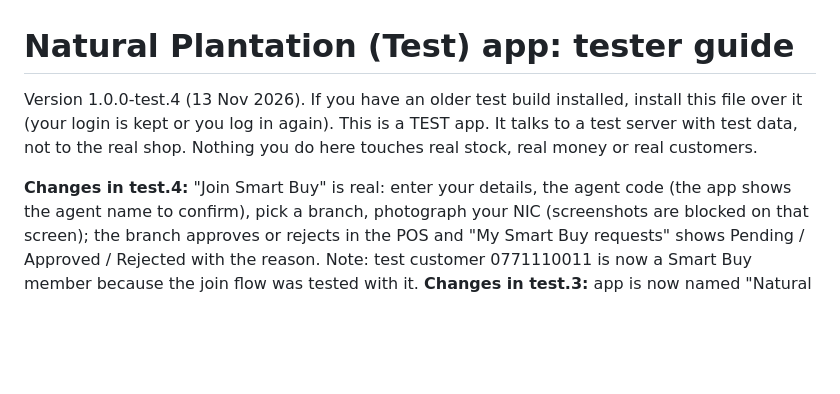
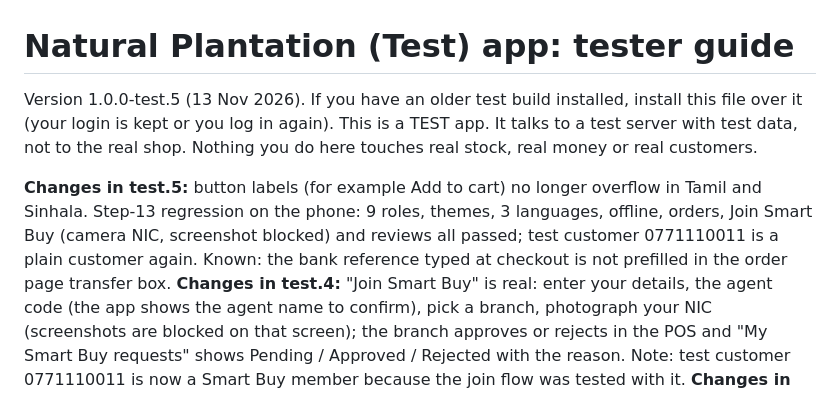
Before and after one commit to sada6403/erp, a Markdown page: docs/mobile-app/TEST_APK_GUIDE.md, the part around the change. GitHub-like rendering; blank space fills up the shorter version.

Commit message:
docs: test.5 changelog
Co-Authored-By: Claude Sonnet 5.5 <noreply@anthropic.com>

```diff
--- a/docs/mobile-app/TEST_APK_GUIDE.md
+++ b/docs/mobile-app/TEST_APK_GUIDE.md
@@ -1,7 +1,8 @@
 # Natural Plantation (Test) app: tester guide
 
-Version 1.0.0-test.4 (13 Nov 2026). If you have an older test build installed, install this file over it (your login is kept or you log in again). This is a TEST app. It talks to a test server with test data, not to the real shop. Nothing you do here touches real stock, real money or real customers.
+Version 1.0.0-test.5 (13 Nov 2026). If you have an older test build installed, install this file over it (your login is kept or you log in again). This is a TEST app. It talks to a test server with test data, not to the real shop. Nothing you do here touches real stock, real money or real customers.
 
+**Changes in test.5:** button labels (for example Add to cart) no longer overflow in Tamil and Sinhala. Step-13 regression on the phone: 9 roles, themes, 3 languages, offline, orders, Join Smart Buy (camera NIC, screenshot blocked) and reviews all passed; test customer 0771110011 is a plain customer again. Known: the bank reference typed at checkout is not prefilled in the order page transfer box.
 **Changes in test.4:** "Join Smart Buy" is real: enter your details, the agent code (the app shows the agent name to confirm), pick a branch, photograph your NIC (screenshots are blocked on that screen); the branch approves or rejects in the POS and "My Smart Buy requests" shows Pending / Approved / Rejected with the reason. Note: test customer 0771110011 is now a Smart Buy member because the join flow was tested with it.
 **Changes in test.3:** app is now named "Natural Plantation" with the real logo (launcher, splash, top bar); new top bar (logo + company name, bell, branch and role on a second line); tapping a product opens its own page (gallery with pinch-zoom, options, quantity, reviews, similar products), only the Add button on the card adds to the cart; Categories page shows POS categories with sub-categories and counts (empty ones hidden) and the product list has sort and price / in-stock filters; the bank-slip reference typed at checkout now shows in the POS.
 
```
